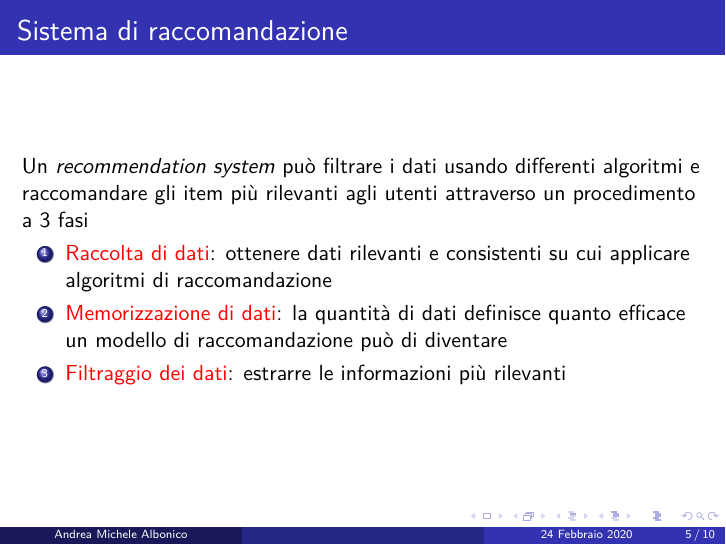
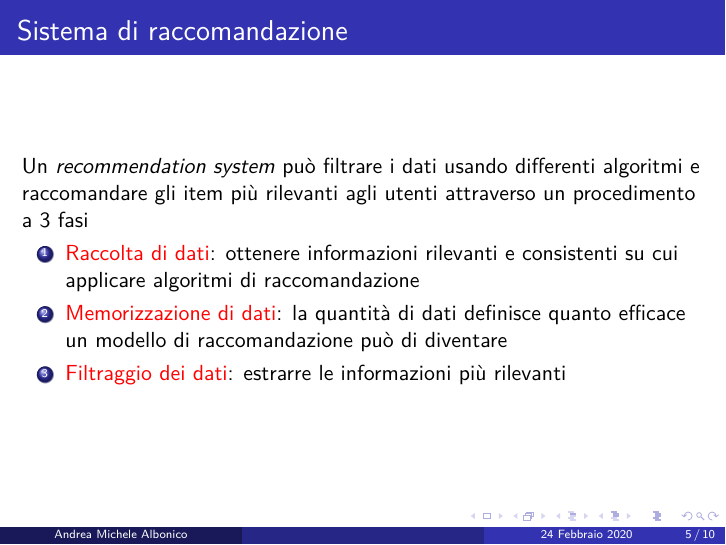
Before and after one commit to albodufie/mooncloud_recommendation-thesis, LaTeX slides (presentation.tex, which reads slides.tex): page 5 of 10. Compiled offline with pdfLaTeX.

Commit message:
update pres

```diff
--- a/slides.tex
+++ b/slides.tex
@@ -50,7 +50,7 @@
     Un \textit{recommendation system} può filtrare i dati usando differenti algoritmi e raccomandare gli item più rilevanti agli utenti attraverso
     un procedimento a 3 fasi
     \begin{enumerate}
-        \item \alert{Raccolta di dati}: ottenere dati rilevanti e consistenti su cui applicare algoritmi di raccomandazione
+        \item \alert{Raccolta di dati}: ottenere informazioni rilevanti e consistenti su cui applicare algoritmi di raccomandazione
         \item \alert{Memorizzazione di dati}: la quantità di dati definisce quanto efficace un modello di raccomandazione può di diventare
         \item \alert{Filtraggio dei dati}: estrarre le informazioni più rilevanti
     \end{enumerate}
```
Also changed, not shown: presentation.pdf.
